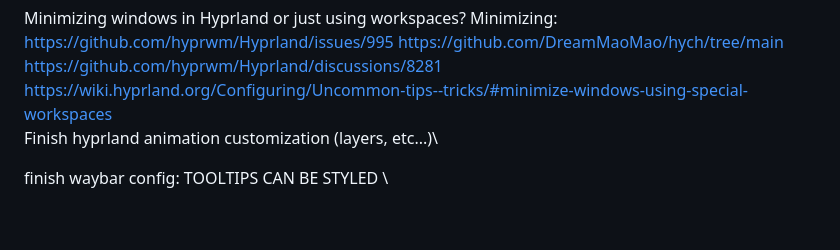
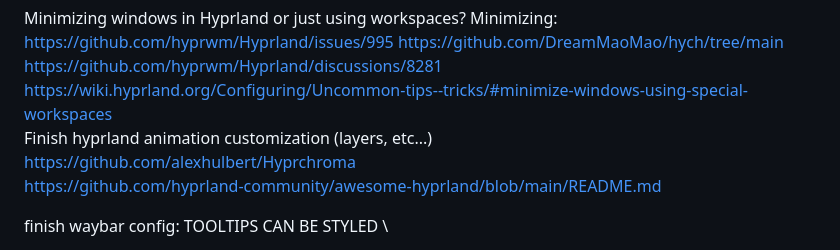
Before and after one commit to 0dpe/Linux-Journey, a Markdown page: README.md, the part around the change. GitHub-like rendering; blank space fills up the shorter version.

```diff
--- a/README.md
+++ b/README.md
@@ -1613,6 +1613,8 @@ VSCode title bar minimize maximize close buttons can crash VSCode but they can't
 
 Minimizing windows in Hyprland or just using workspaces? Minimizing: https://github.com/hyprwm/Hyprland/issues/995 https://github.com/DreamMaoMao/hych/tree/main https://github.com/hyprwm/Hyprland/discussions/8281 https://wiki.hyprland.org/Configuring/Uncommon-tips--tricks/#minimize-windows-using-special-workspaces \
 Finish hyprland animation customization (layers, etc...)\
+https://github.com/alexhulbert/Hyprchroma \
+https://github.com/hyprland-community/awesome-hyprland/blob/main/README.md
 
 finish waybar config: TOOLTIPS CAN BE STYLED \
 
```
